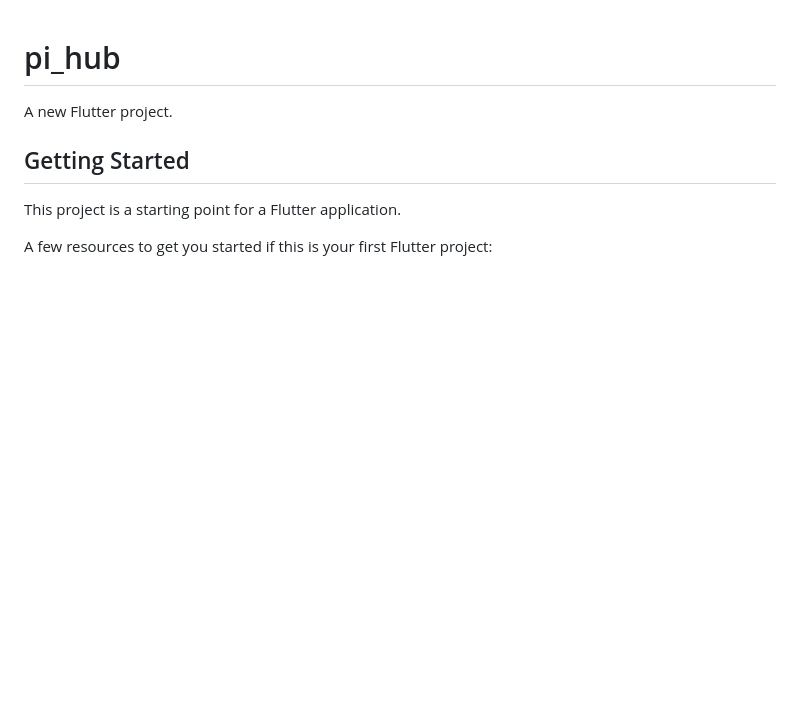
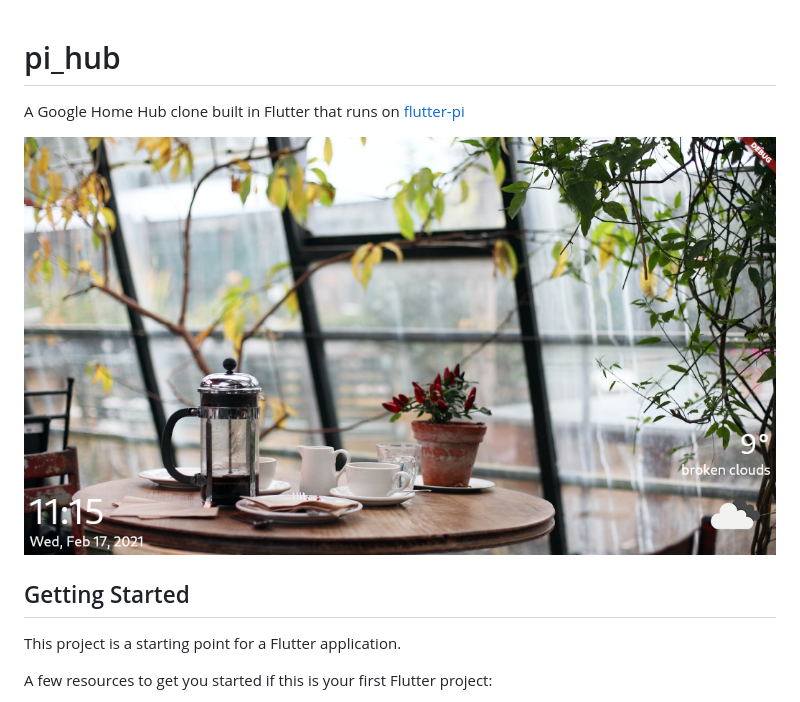
Before and after one commit to GioPan04/pi-hub, a Markdown page: README.md, the part around the change. Rendered like a GitHub page; pictures changed too: images/lockscreen.png (added); blank space fills up the shorter version.

Commit message:
Added image in readme

```diff
--- a/README.md
+++ b/README.md
@@ -1,6 +1,8 @@
 # pi_hub
 
-A new Flutter project.
+A Google Home Hub clone built in Flutter that runs on [flutter-pi](https://github.com/ardera/flutter-pi)
+
+![lockscreeen](https://github.com/GioPan04/pi-hub/raw/master/images/lockscreen.png)
 
 ## Getting Started
 
```
